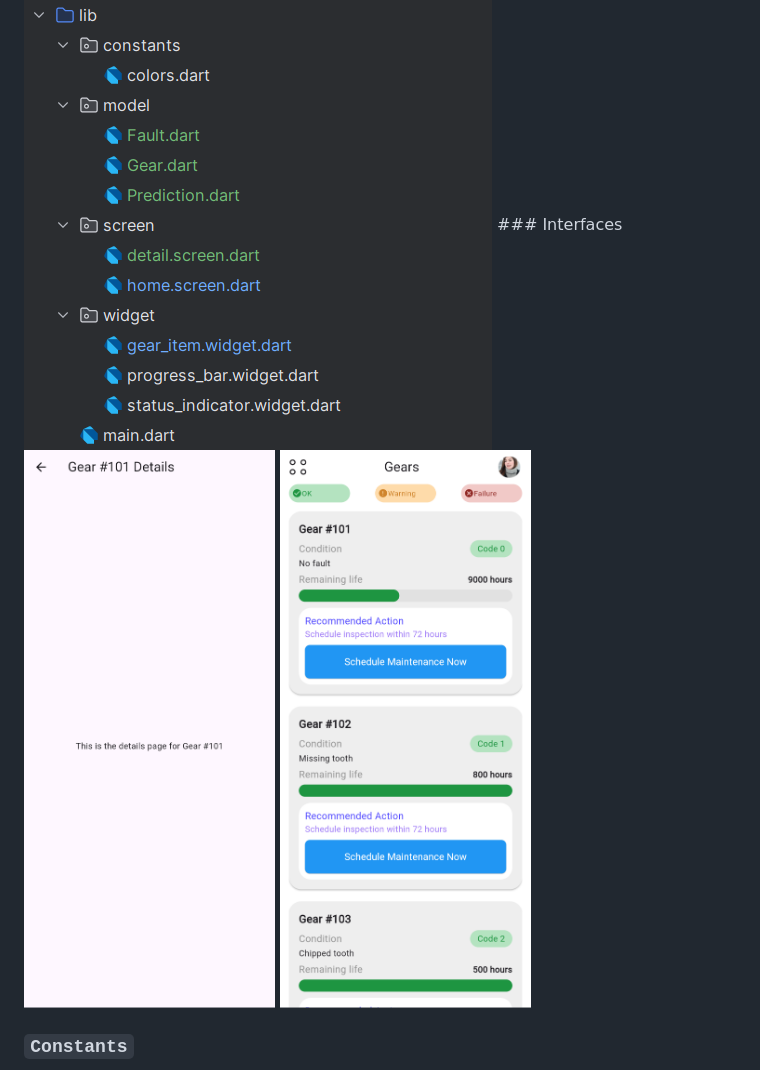
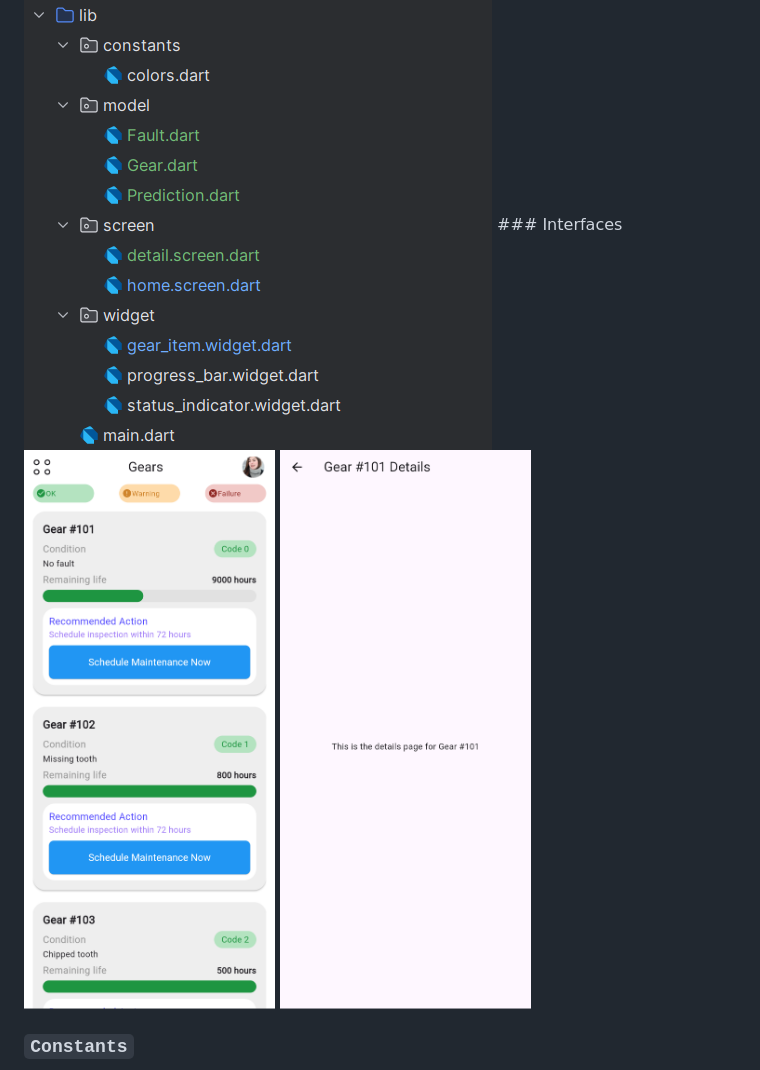
Before and after one commit to Nisrine-C/pi_protype, a Markdown page: README.md, the part around the change. GitHub-like rendering.

Commit message:
fixed error

```diff
--- a/README.md
+++ b/README.md
@@ -8,8 +8,8 @@
 
 <img src='./images/project_structure.png'>
 ### Interfaces
+<img src='./images/Interface2.png'>
 <img src='./images/Interface1.png'>
-<img src='./images/Interface2.png'>
 
 ### `Constants`
 
```
